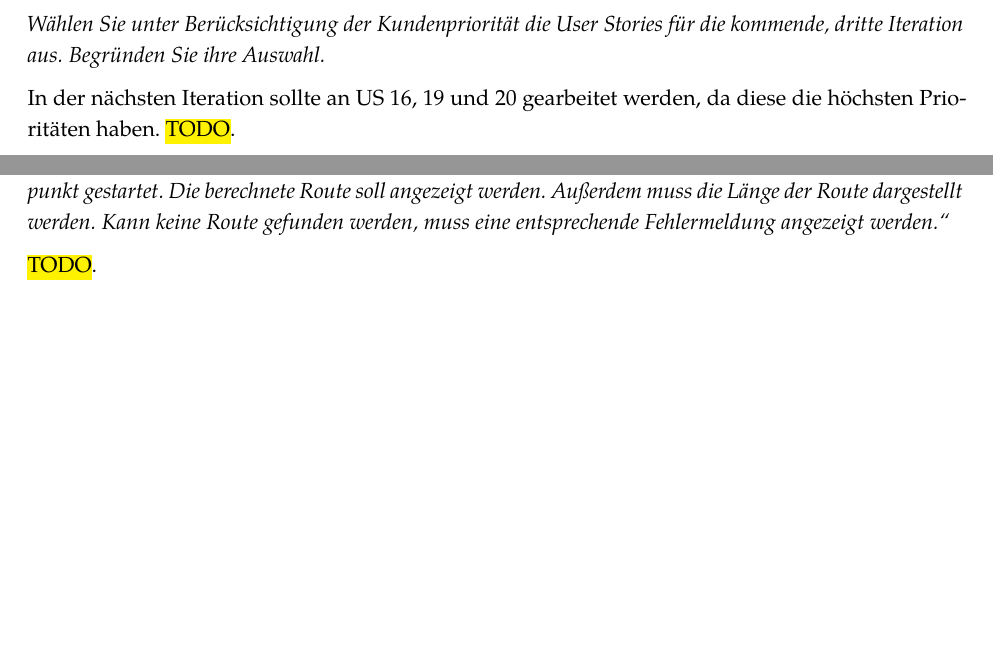
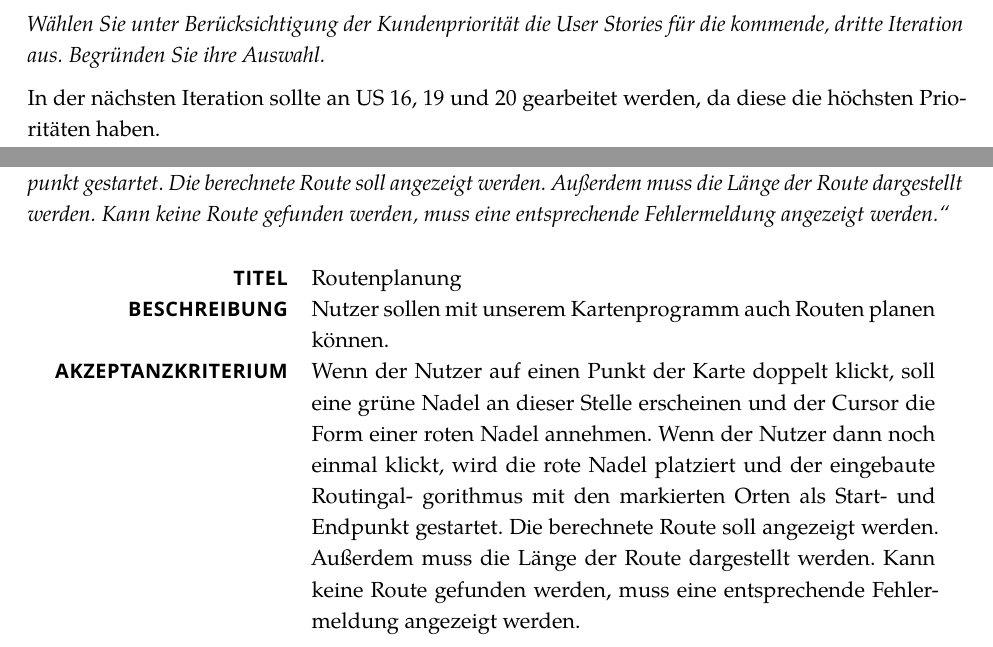
Before and after one commit to xfbs/se, a LaTeX problem sheet (exercises/ex02/solution/solution.tex): two parts of pages 2 and 3 of 3, joined at a grey line, cut so that both start at the same text, the shorter picture padded with empty space. Compiled offline with XeLaTeX; a missing font is replaced by an installed copy or a similar font.

Commit message:
updates solution

```diff
--- a/exercises/ex02/solution/solution.tex
+++ b/exercises/ex02/solution/solution.tex
@@ -29,6 +29,7 @@
 
 % highlighting, lists, code
 \usepackage{listings}
+\usepackage{booktabs}
 \usepackage{soul}
 \lstset{
   basicstyle=\ttfamily,
@@ -120,13 +121,22 @@ In der zweite Iteration hat 14 Tage gedauert, und es wurden insgesamt 25 \enquot
 \emph{Wählen Sie unter Berücksichtigung der Kundenpriorität die User Stories für die kommende, dritte Iteration aus. Begründen Sie ihre Auswahl.}
 
 \medskip\noindent
-In der nächsten Iteration sollte an US 16, 19 und 20 gearbeitet werden, da diese die höchsten Prioritäten haben. \hl{TODO}.
+In der nächsten Iteration sollte an US 16, 19 und 20 gearbeitet werden, da diese die höchsten Prioritäten haben.
 
 \subsection*{Problem 5: User Story}
 \emph{Der folgende Text ist die Beschreibung eines Features für ein Kartenprogramm durch einen Kunden. Erstellen Sie daraus eine User Story.
 „Nutzer sollen mit unserem Kartenprogramm auch Routen planen können. Wenn der Nutzer auf einen Punkt der Karte doppelt klickt, soll eine grüne Nadel an dieser Stelle erscheinen und der Cursor die Form einer roten Nadel annehmen. Wenn der Nutzer dann noch einmal klickt, wird die rote Nadel platziert und der eingebaute Routingal- gorithmus mit den markierten Orten als Start- und Endpunkt gestartet. Die berechnete Route soll angezeigt werden. Außerdem muss die Länge der Route dargestellt werden. Kann keine Route gefunden werden, muss eine entsprechende Fehlermeldung angezeigt werden.“}
 
-\medskip\noindent
-\hl{TODO}.
+\medskip
+\begin{table}[!h]\centering
+\begin{tabular}{@{}rp{11cm}@{}}
+%\toprule
+\small\bfseries\sffamily\caps{TITEL} & Routenplanung\\
+\small\bfseries\sffamily\caps{BESCHREIBUNG} & Nutzer sollen mit unserem Kartenprogramm auch Routen planen können.\\
+\small\bfseries\sffamily\caps{AKZEPTANZKRITERIUM} & Wenn der Nutzer auf einen Punkt der Karte doppelt klickt, soll eine grüne Nadel an dieser Stelle erscheinen und der Cursor die Form einer roten Nadel annehmen. Wenn der Nutzer dann noch einmal klickt, wird die rote Nadel platziert und der eingebaute Routingal- gorithmus mit den markierten Orten als Start- und Endpunkt gestartet. Die berechnete Route soll angezeigt werden. Außerdem muss die Länge der Route dargestellt werden. Kann keine Route gefunden werden, muss eine entsprechende Fehlermeldung angezeigt werden.\\
+%\bottomrule
+\end{tabular}
+\end{table}
+
 
 \end{document}
```
Also changed, not shown: exercises/ex02/solution/solution.pdf.
